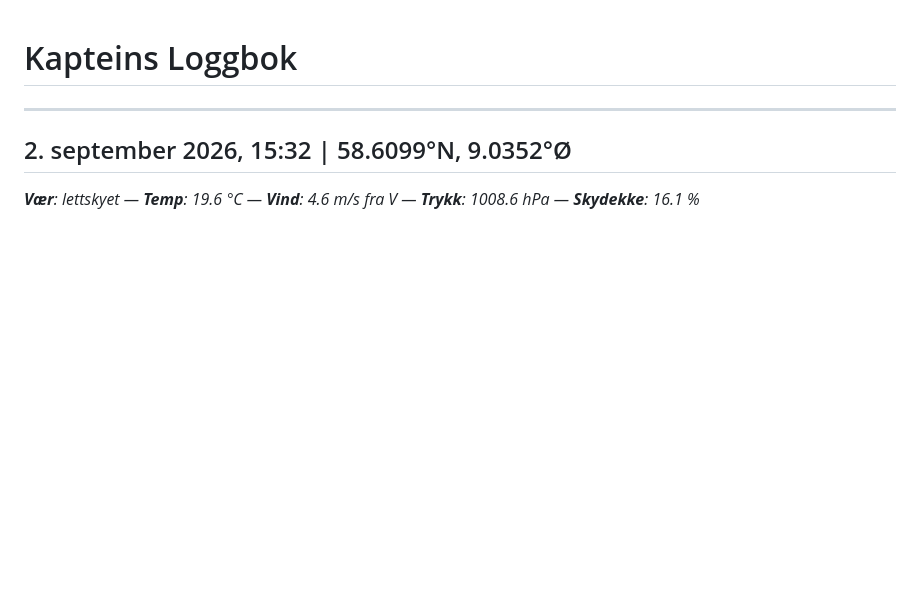
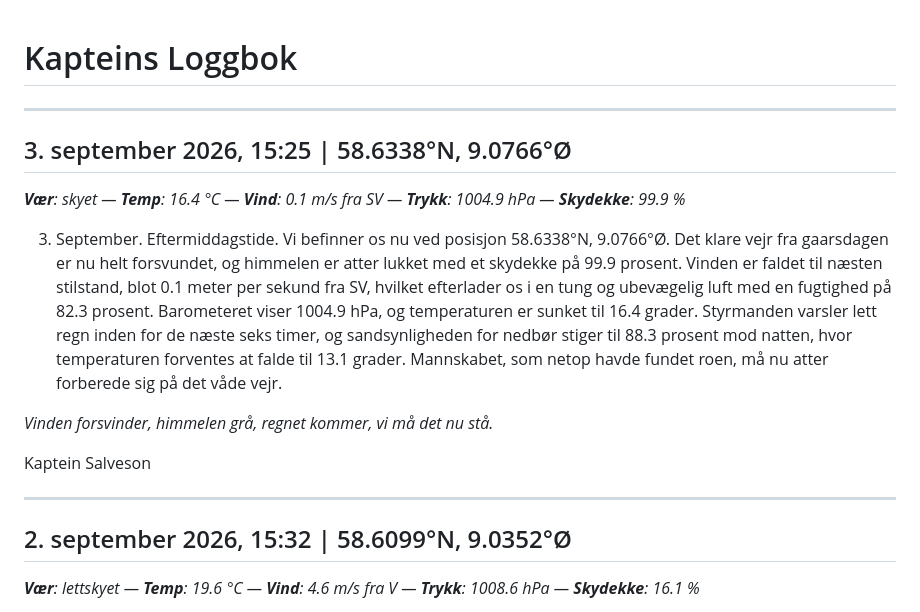
Before and after one commit to alexanno/kapteins-logg, a Markdown page: logbook.md, the part around the change. Drawn GitHub-style; blank space fills up the shorter version.

Commit message:
chore: generate logbook entry

```diff
--- a/logbook.md
+++ b/logbook.md
@@ -1,4 +1,16 @@
 # Kapteins Loggbok
+
+---
+
+## 3. september 2026, 15:25 | 58.6338°N, 9.0766°Ø
+_**Vær**: skyet — **Temp**: 16.4 °C — **Vind**: 0.1 m/s fra SV — **Trykk**: 1004.9 hPa — **Skydekke**: 99.9 %_
+
+3. September. Eftermiddagstide. Vi befinner os nu ved posisjon 58.6338°N, 9.0766°Ø. Det klare vejr fra gaarsdagen er nu helt forsvundet, og himmelen er atter lukket med et skydekke på 99.9 prosent. Vinden er faldet til næsten stilstand, blot 0.1 meter per sekund fra SV, hvilket efterlader os i en tung og ubevægelig luft med en fugtighed på 82.3 prosent. Barometeret viser 1004.9 hPa, og temperaturen er sunket til 16.4 grader. Styrmanden varsler lett regn inden for de næste seks timer, og sandsynligheden for nedbør stiger til 88.3 prosent mod natten, hvor temperaturen forventes at falde til 13.1 grader. Mannskabet, som netop havde fundet roen, må nu atter forberede sig på det våde vejr.
+
+*Vinden forsvinder, himmelen grå,*
+*regnet kommer, vi må det nu stå.*
+
+Kaptein Salveson
 
 ---
 
```
